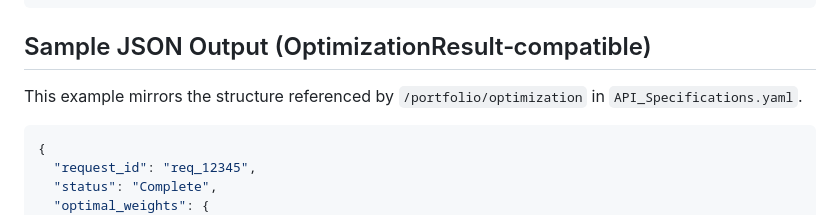
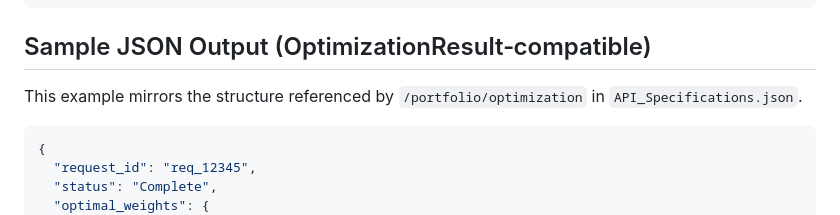
Before and after one commit to alearisteguieta/Prompt-Engineering-FinTech-FPF, a Markdown page: examples/prompt_case2.md, the part around the change. GitHub-like rendering.

````diff
--- a/examples/prompt_case2.md
+++ b/examples/prompt_case2.md
@@ -52,7 +52,7 @@ CONFIRMATION MESSAGE
 
 ## Sample JSON Output (OptimizationResult‑compatible)
 
-This example mirrors the structure referenced by `/portfolio/optimization` in `API_Specifications.yaml`.
+This example mirrors the structure referenced by `/portfolio/optimization` in `API_Specifications.json`.
 
 ```json
 {
````
